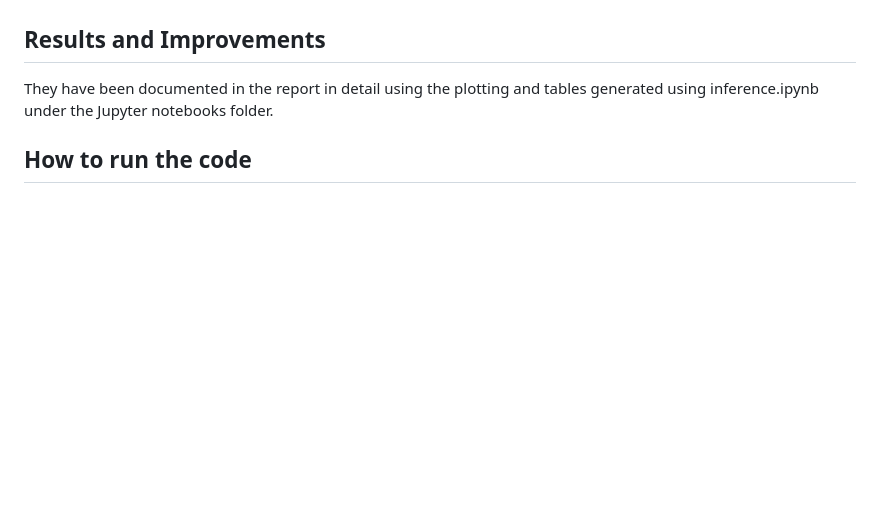
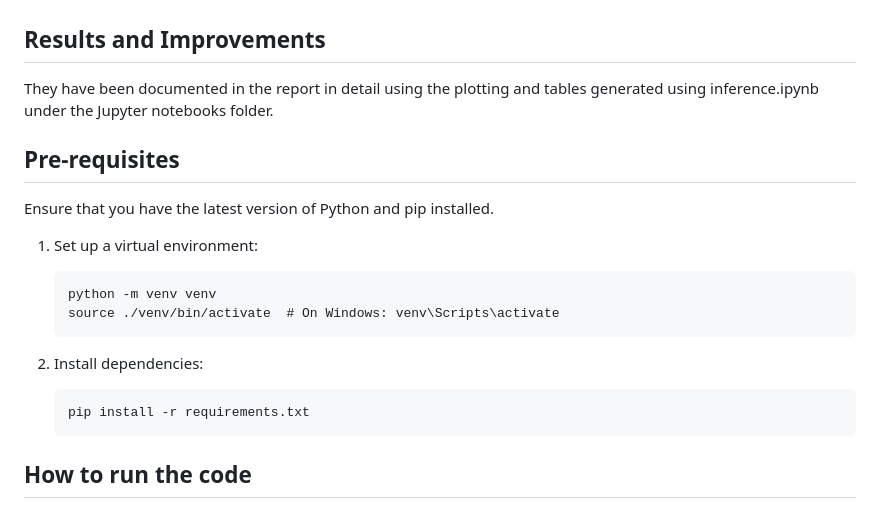
Before and after one commit to s-hreya-riram/sgd-using-mpi, a Markdown page: README.md, the part around the change. Drawn GitHub-style; blank space fills up the shorter version.

Commit message:
Updated README.md to include pre-requisites to run the code

````diff
--- a/README.md
+++ b/README.md
@@ -143,6 +143,19 @@ Additional notes:
 ## Results and Improvements
 They have been documented in the report in detail using the plotting and tables generated using inference.ipynb under the Jupyter notebooks folder.
 
+## Pre-requisites
+Ensure that you have the latest version of Python and pip installed.
+1. Set up a virtual environment:
+   ```
+   python -m venv venv
+   source ./venv/bin/activate  # On Windows: venv\Scripts\activate
+   ```
+
+2. Install dependencies:
+   ```
+   pip install -r requirements.txt
+   ```
+
 ## How to run the code
 As a pre-requisite, ensure that you have Python and MPI set up in the machine you are looking to execute this code on.
 
````
